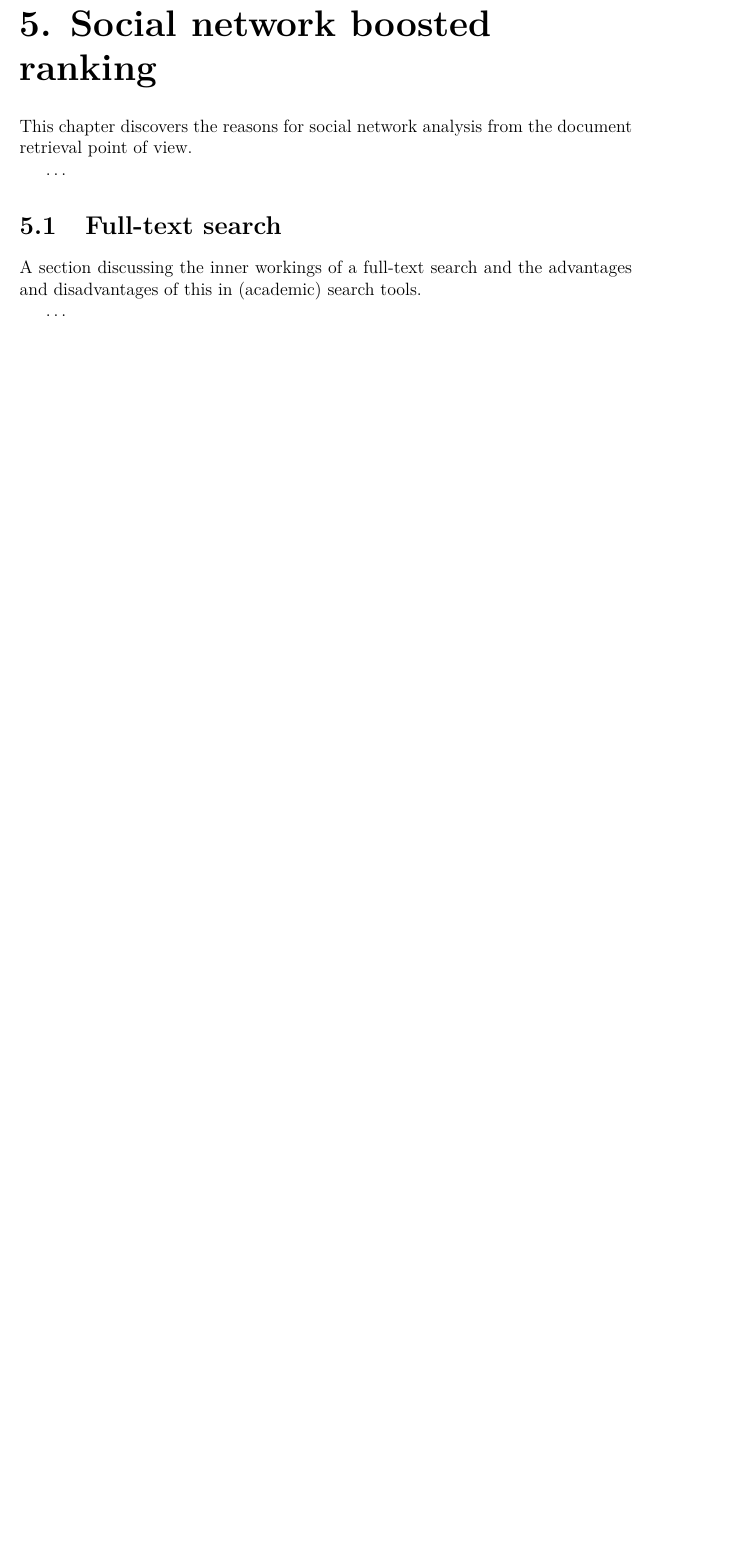
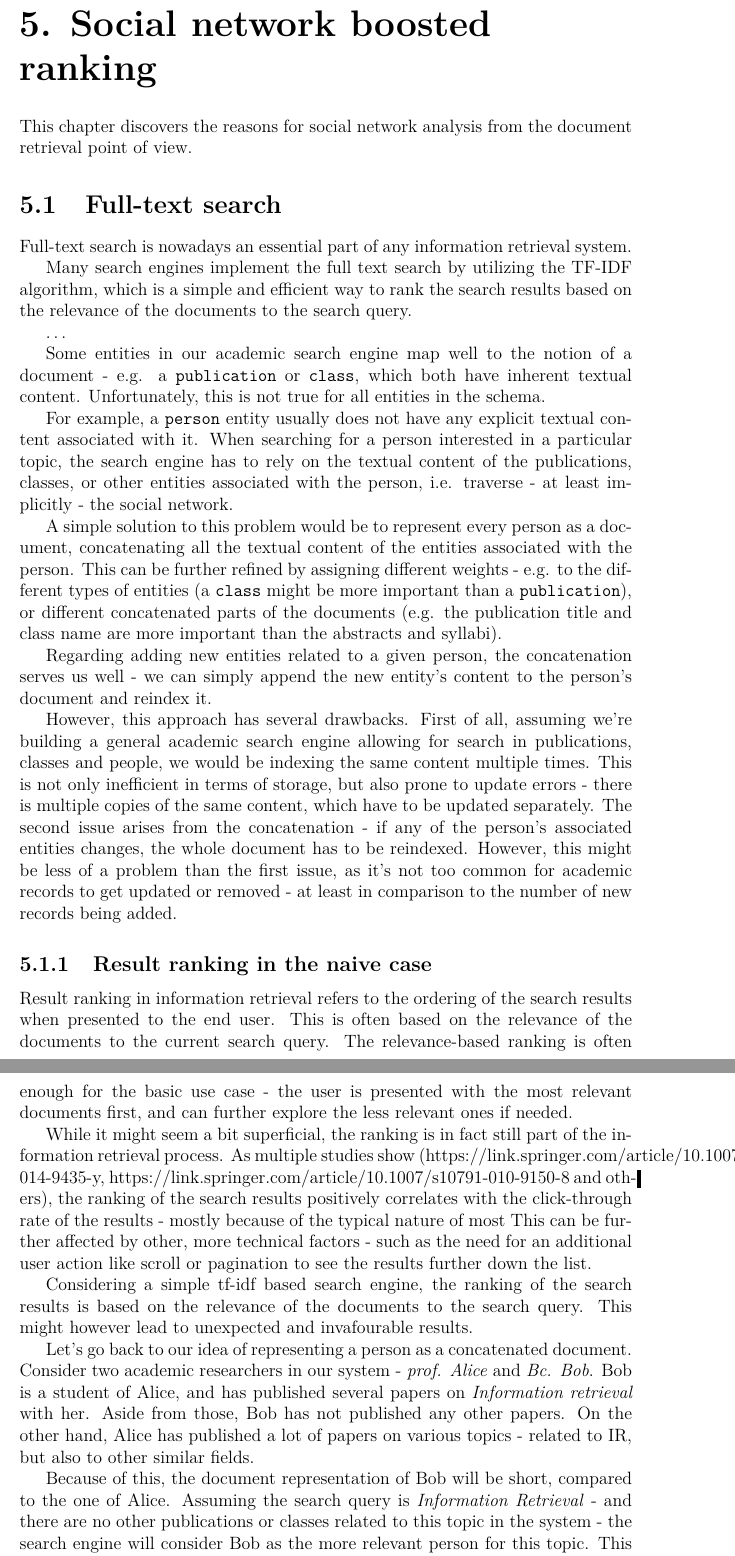
Before and after one commit to barjin/master-thesis, a LaTeX thesis (en/thesis.tex, which reads en/chap05.tex): part of page 14 of 21 before the commit and two parts of pages 14 and 15 of 22 after it, the two joined at a grey line, cut so that both start at the same text, the shorter picture padded with empty space. Compiled offline with pdfLaTeX.

Commit message:
feat: start the ranking chapter

```diff
--- a/en/chap05.tex
+++ b/en/chap05.tex
@@ -2,13 +2,57 @@
 
 This chapter discovers the reasons for social network analysis from the document retrieval point of view.
 
+\section{Full-text search}
+
+Full-text search is nowadays an essential part of any information retrieval system.
+
+Many search engines implement the full text search by utilizing the TF-IDF algorithm, which is a simple and efficient way to rank the search results based on the relevance of the documents to the search query.
+
 \dots
 
-\section{Full-text search}
+Some entities in our academic search engine map well to the notion of a document - e.g. a \texttt{publication} or \texttt{class}, which both have inherent textual content.
+Unfortunately, this is not true for all entities in the schema.
 
-A section discussing the inner workings of a full-text search and the advantages and disadvantages of this in (academic) search tools.
+For example, a \texttt{person} entity usually does not have any explicit textual content associated with it. When searching for a person interested in a particular topic, the search engine
+has to rely on the textual content of the publications, classes, or other entities associated with the person, i.e. traverse - at least implicitly - the social network.
 
-\dots
+A simple solution to this problem would be to represent every person as a document, concatenating all the textual content of the entities associated with the person.
+This can be further refined by assigning different weights - e.g. to the different types of entities (a \texttt{class} might be more important than a \texttt{publication}),
+or different concatenated parts of the documents (e.g. the publication title and class name are more important than the abstracts and syllabi).
+
+Regarding adding new entities related to a given person, the concatenation serves us well - we can simply append the new entity's content to the person's document and reindex it.
+
+However, this approach has several drawbacks. First of all, assuming we're building a general academic search engine allowing for search in publications, classes and people, we would be indexing the same content multiple times.
+This is not only inefficient in terms of storage, but also prone to update errors - there is multiple copies of the same content, which have to be updated separately.
+The second issue arises from the concatenation - if any of the person's associated entities changes, the whole document has to be reindexed.
+However, this might be less of a problem than the first issue, as it's not too common for academic records to get updated or removed - at least in comparison to the number of new records being added.
+
+\subsection{Result ranking in the naive case}
+
+Result ranking in information retrieval refers to the ordering of the search results when presented to the end user. This is often based on the relevance of the documents to the current search query.
+The relevance-based ranking is often enough for the basic use case - the user is presented with the most relevant documents first, and can further explore the less relevant ones if needed.
+
+While it might seem a bit superficial, the ranking is in fact still part of the information retrieval process.
+As multiple studies show (https://link.springer.com/article/10.1007/s11151-014-9435-y, https://link.springer.com/article/10.1007/s10791-010-9150-8 and others),
+the ranking of the search results positively correlates with the click-through rate of the results - mostly because of the typical nature of most %(talk about the direction of the attention)
+This can be further affected by other, more technical factors - such as the need for an additional user action like scroll or pagination to see the results further down the list.
+
+%% https://link.springer.com/article/10.1007/s10791-010-9150-8 - Re-ranking search results using an additional retrieved list
+
+Considering a simple tf-idf based search engine, the ranking of the search results is based on the relevance of the documents to the search query.
+This might however lead to unexpected and invafourable results.
+
+Let's go back to our idea of representing a person as a concatenated document.
+Consider two academic researchers in our system - \textit{prof. Alice} and \textit{Bc. Bob}.
+Bob is a student of Alice, and has published several papers on \textit{Information retrieval} with her. Aside from those, Bob has not published any other papers.
+On the other hand, Alice has published a lot of papers on various topics - related to IR, but also to other similar fields.
+
+Because of this, the document representation of Bob will be short, compared to the one of Alice.
+Assuming the search query is \textit{Information Retrieval} - and there are no other publications or classes related to this topic in the system -
+the search engine will consider Bob as the more relevant person for this topic. This is becuase the term frequency of the query in Bob's document is higher than in Alice's document - solely because of the length.
+
+This is obviously not the desired result - Alice is the more relevant person for the query, as she most likely has more experience and knowledge in the field.
+
 
 \section{Re-ranking}
 
```
